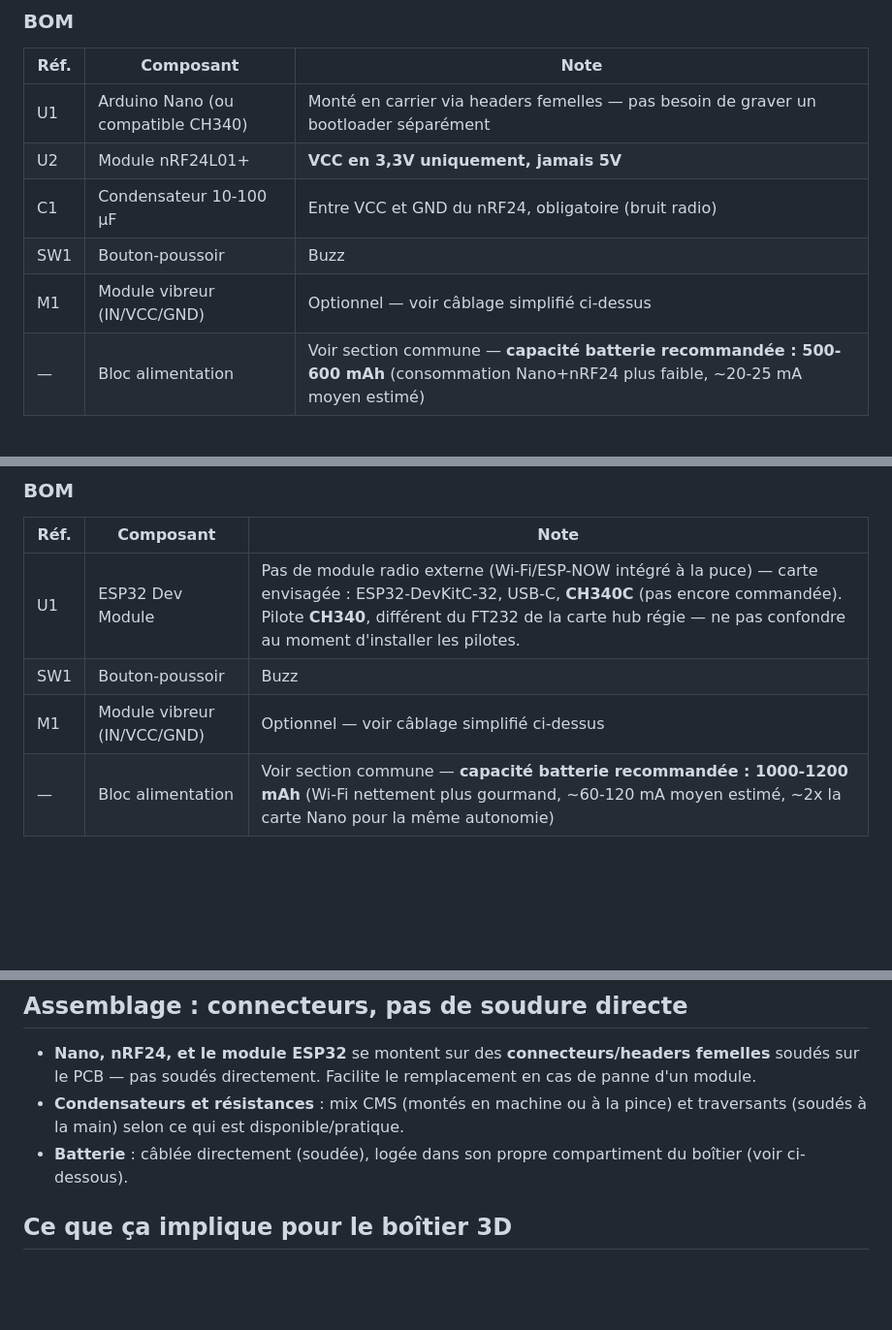
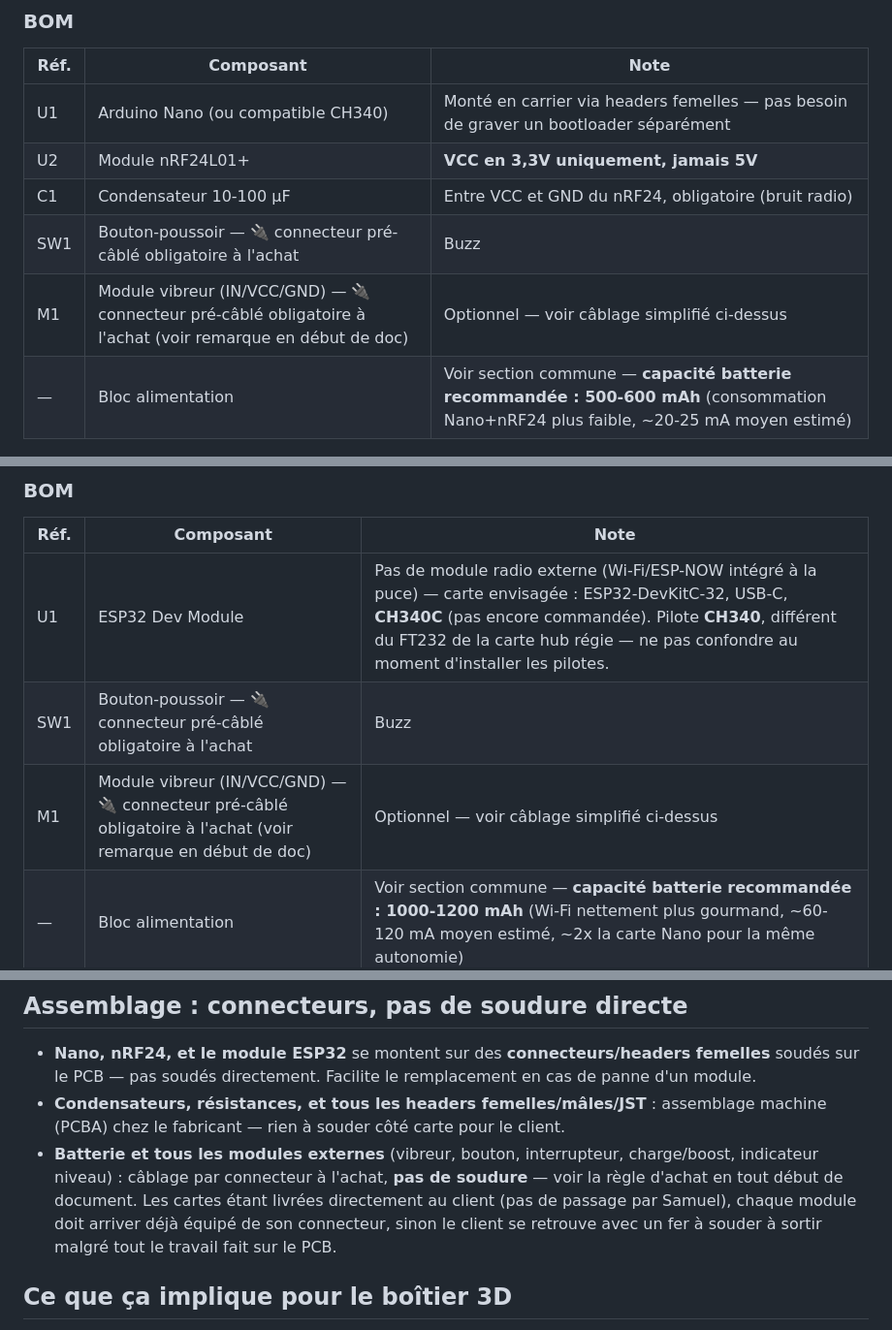
Before and after one commit to Samuelmathe/system-quiz, a Markdown page: docs/BOM_BUZZER_EQUIPE.md, 3 parts joined by grey strips. Shown at 97% size. Rendered like a GitHub page; blank space fills up the shorter version.

```diff
--- a/docs/BOM_BUZZER_EQUIPE.md
+++ b/docs/BOM_BUZZER_EQUIPE.md
@@ -52,8 +62,8 @@ Sortie du module boost (5V) ──▶ J2 broches 3/4 sur le PCB
 | U1 | Arduino Nano (ou compatible CH340) | Monté en carrier via headers femelles — pas besoin de graver un bootloader séparément |
 | U2 | Module nRF24L01+ | **VCC en 3,3V uniquement, jamais 5V** |
 | C1 | Condensateur 10-100 µF | Entre VCC et GND du nRF24, obligatoire (bruit radio) |
-| SW1 | Bouton-poussoir | Buzz |
-| M1 | Module vibreur (IN/VCC/GND) | Optionnel — voir câblage simplifié ci-dessus |
+| SW1 | Bouton-poussoir — 🔌 connecteur pré-câblé obligatoire à l'achat | Buzz |
+| M1 | Module vibreur (IN/VCC/GND) — 🔌 connecteur pré-câblé obligatoire à l'achat (voir remarque en début de doc) | Optionnel — voir câblage simplifié ci-dessus |
 | — | Bloc alimentation | Voir section commune — **capacité batterie recommandée : 500-600 mAh** (consommation Nano+nRF24 plus faible, ~20-25 mA moyen estimé) |
 
 ### Brochage (Nano)
@@ -82,8 +92,8 @@ Sortie du module boost (5V) ──▶ J2 broches 3/4 sur le PCB
 | Réf. | Composant | Note |
 |---|---|---|
 | U1 | ESP32 Dev Module | Pas de module radio externe (Wi-Fi/ESP-NOW intégré à la puce) — carte envisagée : ESP32-DevKitC-32, USB-C, **CH340C** (pas encore commandée). Pilote **CH340**, différent du FT232 de la carte hub régie — ne pas confondre au moment d'installer les pilotes. |
-| SW1 | Bouton-poussoir | Buzz |
-| M1 | Module vibreur (IN/VCC/GND) | Optionnel — voir câblage simplifié ci-dessus |
+| SW1 | Bouton-poussoir — 🔌 connecteur pré-câblé obligatoire à l'achat | Buzz |
+| M1 | Module vibreur (IN/VCC/GND) — 🔌 connecteur pré-câblé obligatoire à l'achat (voir remarque en début de doc) | Optionnel — voir câblage simplifié ci-dessus |
 | — | Bloc alimentation | Voir section commune — **capacité batterie recommandée : 1000-1200 mAh** (Wi-Fi nettement plus gourmand, ~60-120 mA moyen estimé, ~2x la carte Nano pour la même autonomie) |
 
 ### Brochage (ESP32)
@@ -104,8 +114,8 @@ Sortie du module boost (5V) ──▶ J2 broches 3/4 sur le PCB
 ## Assemblage : connecteurs, pas de soudure directe
 
 - **Nano, nRF24, et le module ESP32** se montent sur des **connecteurs/headers femelles** soudés sur le PCB — pas soudés directement. Facilite le remplacement en cas de panne d'un module.
-- **Condensateurs et résistances** : mix CMS (montés en machine ou à la pince) et traversants (soudés à la main) selon ce qui est disponible/pratique.
-- **Batterie** : câblée directement (soudée), logée dans son propre compartiment du boîtier (voir ci-dessous).
+- **Condensateurs, résistances, et tous les headers femelles/mâles/JST** : assemblage machine (PCBA) chez le fabricant — rien à souder côté carte pour le client.
+- **Batterie et tous les modules externes** (vibreur, bouton, interrupteur, charge/boost, indicateur niveau) : câblage par connecteur à l'achat, **pas de soudure** — voir la règle d'achat en tout début de document. Les cartes étant livrées directement au client (pas de passage par Samuel), chaque module doit arriver déjà équipé de son connecteur, sinon le client se retrouve avec un fer à souder à sortir malgré tout le travail fait sur le PCB.
 
 ## Ce que ça implique pour le boîtier 3D
 
```
Also changed, not shown: other parts of docs/BOM_BUZZER_EQUIPE.md (+16 -6 lines).
